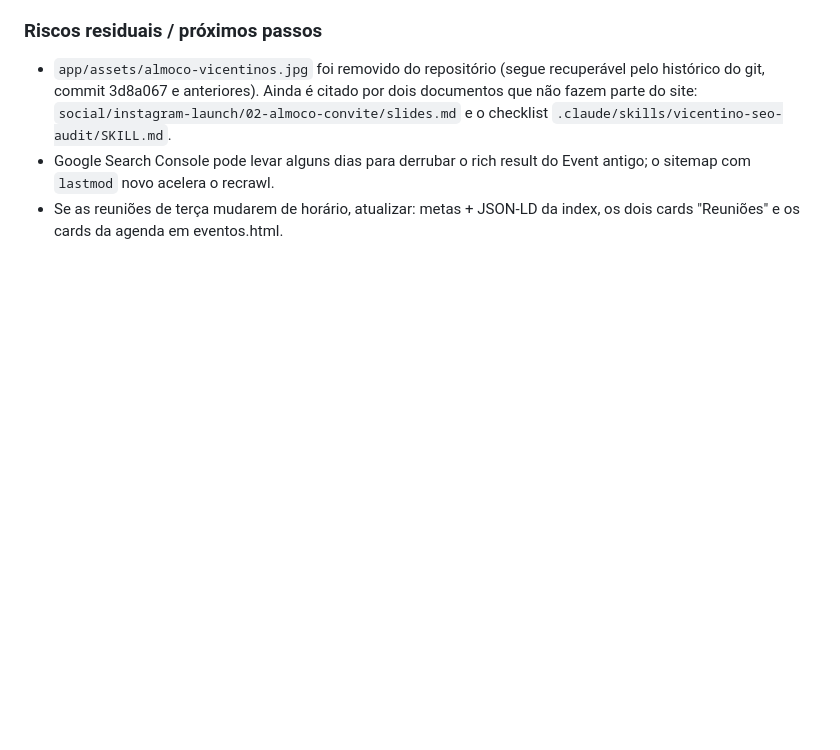
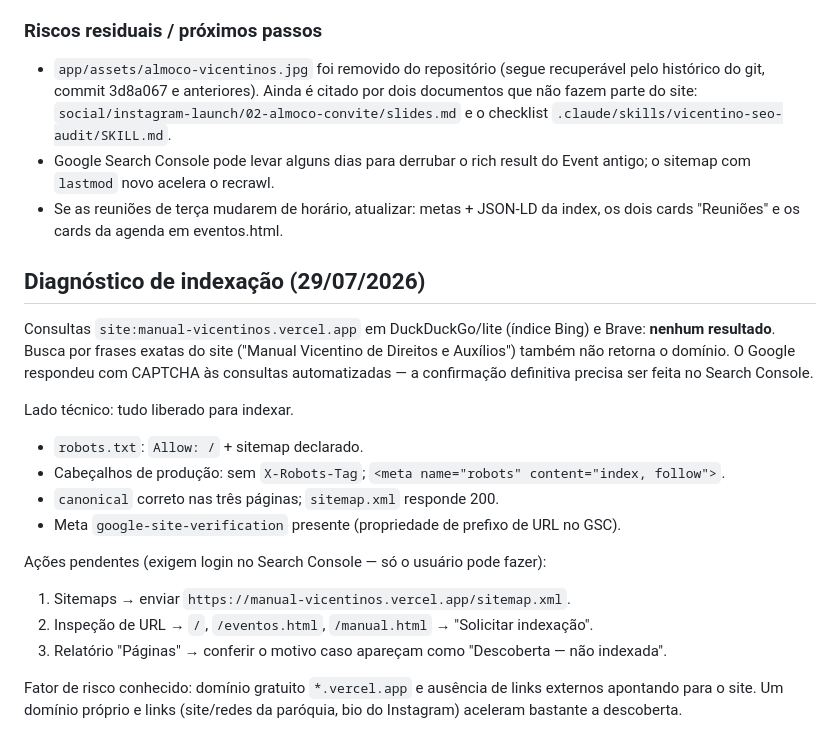
Before and after one commit to marques33/manual_vicentinos, a Markdown page: tasks/todo.md, the part around the change. GitHub-like rendering; blank space fills up the shorter version.

Commit message:
Registra diagnóstico de indexação do site
Consultas site: em DuckDuckGo (Bing) e Brave não retornam o domínio; Google
respondeu com CAPTCHA. Configuração técnica está liberada para indexar
(robots, canonical, sitemap 200, sem X-Robots-Tag). Próximos passos ficam
no Search Console.

Co-Authored-By: Claude Opus 5 (1M context) <noreply@anthropic.com>

```diff
--- a/tasks/todo.md
+++ b/tasks/todo.md
@@ -63,3 +63,25 @@ eventos 0.9 → 0.8.
   o sitemap com `lastmod` novo acelera o recrawl.
 - Se as reuniões de terça mudarem de horário, atualizar: metas + JSON-LD da index, os dois
   cards "Reuniões" e os cards da agenda em eventos.html.
+
+## Diagnóstico de indexação (29/07/2026)
+
+Consultas `site:manual-vicentinos.vercel.app` em DuckDuckGo/lite (índice Bing) e Brave:
+**nenhum resultado**. Busca por frases exatas do site ("Manual Vicentino de Direitos e
+Auxílios") também não retorna o domínio. O Google respondeu com CAPTCHA às consultas
+automatizadas — a confirmação definitiva precisa ser feita no Search Console.
+
+Lado técnico: tudo liberado para indexar.
+- `robots.txt`: `Allow: /` + sitemap declarado.
+- Cabeçalhos de produção: sem `X-Robots-Tag`; `<meta name="robots" content="index, follow">`.
+- `canonical` correto nas três páginas; `sitemap.xml` responde 200.
+- Meta `google-site-verification` presente (propriedade de prefixo de URL no GSC).
+
+Ações pendentes (exigem login no Search Console — só o usuário pode fazer):
+1. Sitemaps → enviar `https://manual-vicentinos.vercel.app/sitemap.xml`.
+2. Inspeção de URL → `/`, `/eventos.html`, `/manual.html` → "Solicitar indexação".
+3. Relatório "Páginas" → conferir o motivo caso apareçam como "Descoberta — não indexada".
+
+Fator de risco conhecido: domínio gratuito `*.vercel.app` e ausência de links externos
+apontando para o site. Um domínio próprio e links (site/redes da paróquia, bio do Instagram)
+aceleram bastante a descoberta.
```
